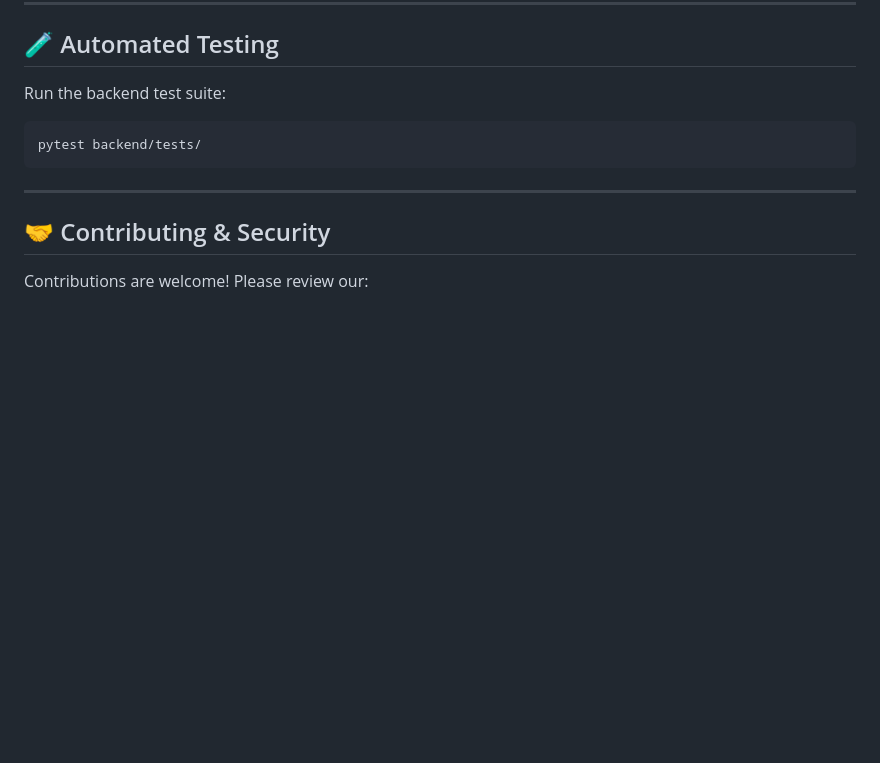
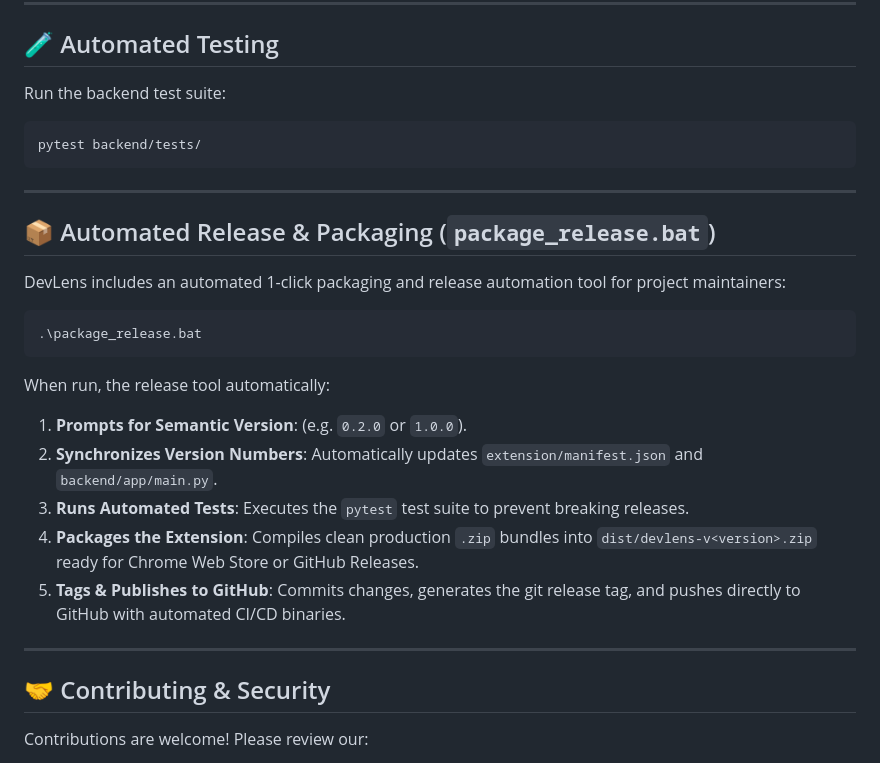
Before and after one commit to arnab825/DevLens, a Markdown page: README.md, the part around the change. GitHub-like rendering; blank space fills up the shorter version.

Commit message:
docs: document package_release.bat release tool in README.md

````diff
--- a/README.md
+++ b/README.md
@@ -111,6 +111,23 @@ pytest backend/tests/
 
 ---
 
+## 📦 Automated Release & Packaging (`package_release.bat`)
+
+DevLens includes an automated 1-click packaging and release automation tool for project maintainers:
+
+```cmd
+.\package_release.bat
+```
+
+When run, the release tool automatically:
+1. **Prompts for Semantic Version**: (e.g. `0.2.0` or `1.0.0`).
+2. **Synchronizes Version Numbers**: Automatically updates `extension/manifest.json` and `backend/app/main.py`.
+3. **Runs Automated Tests**: Executes the `pytest` test suite to prevent breaking releases.
+4. **Packages the Extension**: Compiles clean production `.zip` bundles into `dist/devlens-v<version>.zip` ready for Chrome Web Store or GitHub Releases.
+5. **Tags & Publishes to GitHub**: Commits changes, generates the git release tag, and pushes directly to GitHub with automated CI/CD binaries.
+
+---
+
 ## 🤝 Contributing & Security
 Contributions are welcome! Please review our:
 - 📖 **[Contributing Guide](CONTRIBUTING.md)** for PR workflows and testing instructions.
````
